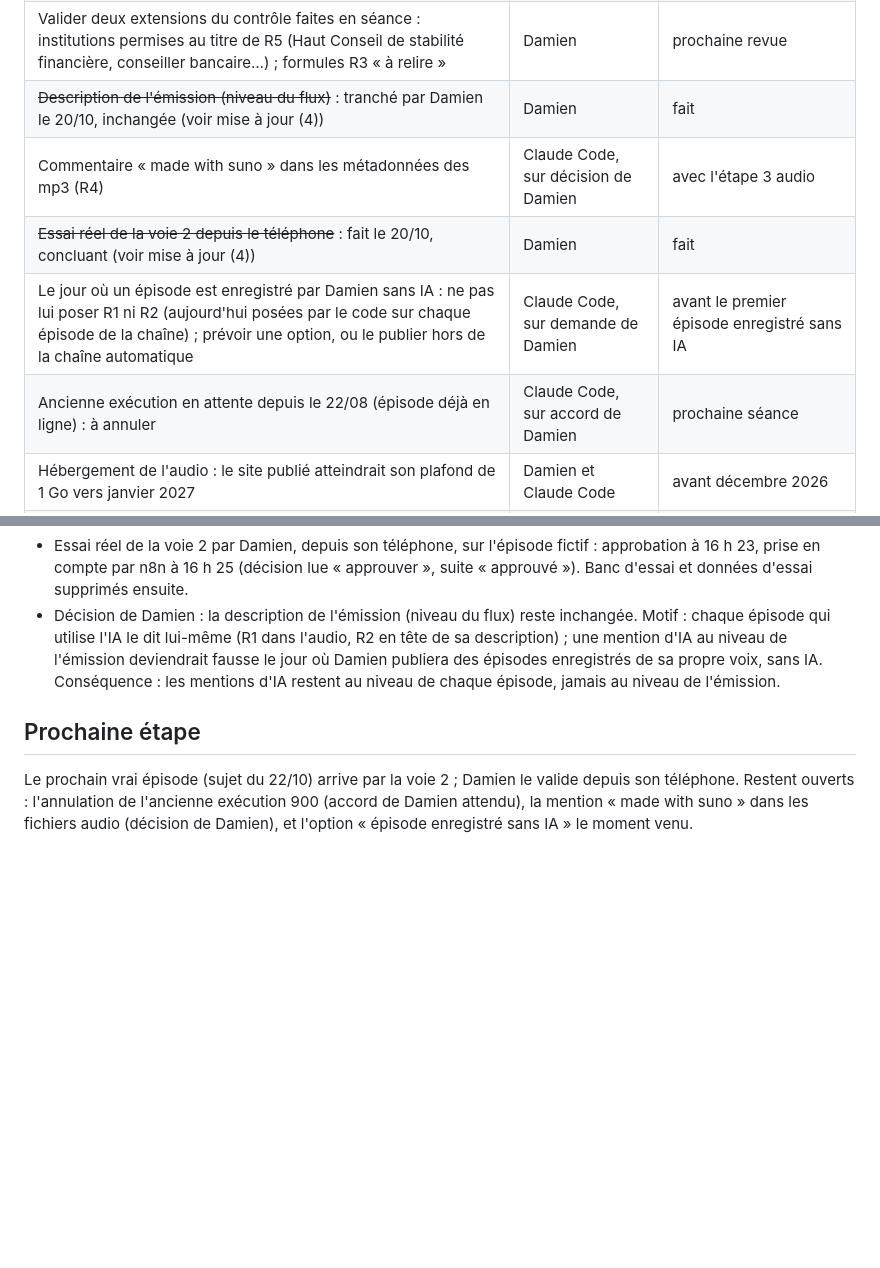
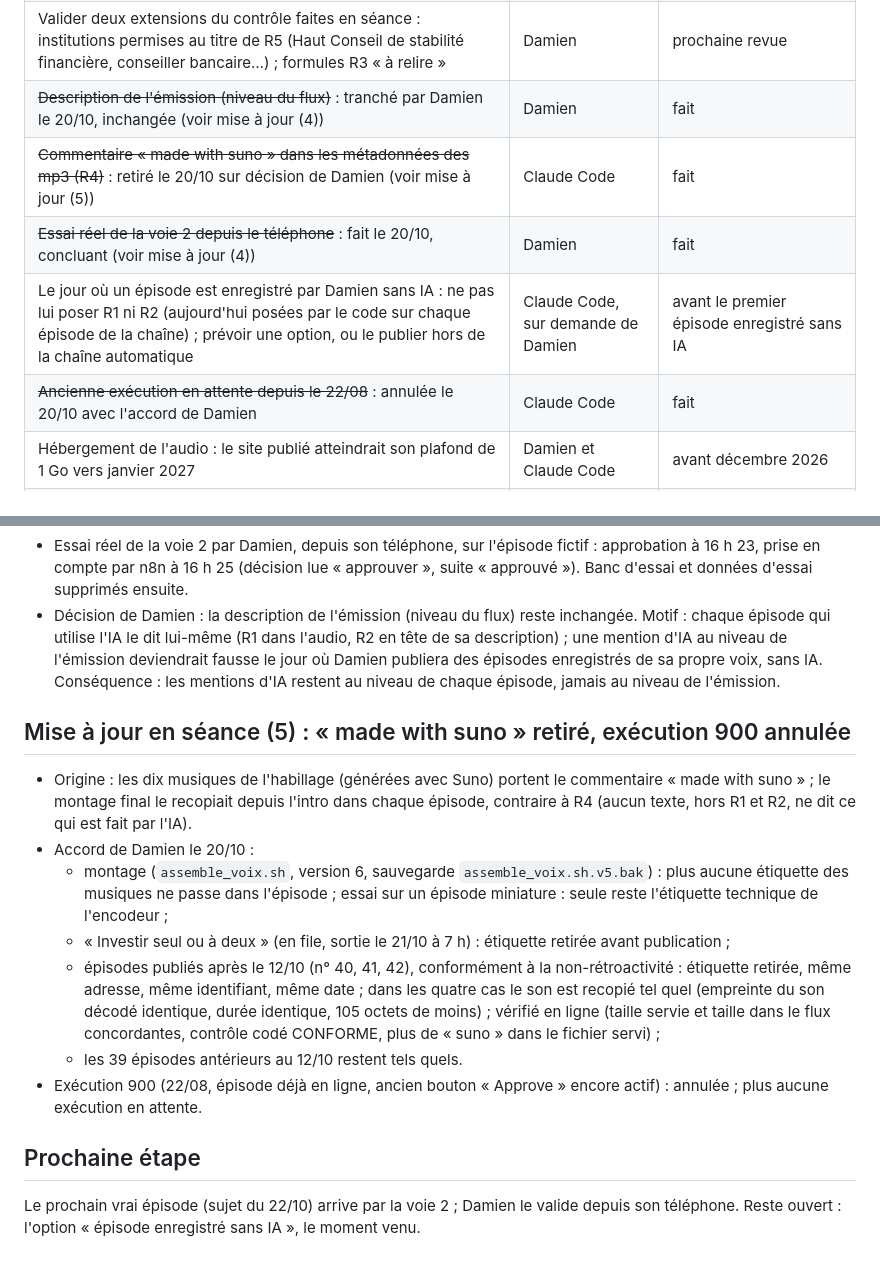
Before and after one commit to DamienGlobal/podcast-stepsup, a Markdown page: CR_2026-10-20_podcast-regles.md, 2 parts joined by grey strips. Rendered like a GitHub page; blank space fills up the shorter version.

Commit message:
CR 20/10 : « made with suno » retiré (montage, n° 40 à 43), exécution 900 annulée
Co-Authored-By: Claude Opus 5.5 <noreply@anthropic.com>

```diff
--- a/CR_2026-10-20_podcast-regles.md
+++ b/CR_2026-10-20_podcast-regles.md
@@ -69,10 +69,10 @@ Voie 2 retenue (« go voie 2 » de Damien) et en production depuis le 20/10/2026
 | Arbitrer les titres « limites » gardés (n° 12, 19, 28, 31, 37) et le n° 40 (« gagner » au sens de salaire) | Damien | avec le « go publiés » |
 | Valider deux extensions du contrôle faites en séance : institutions permises au titre de R5 (Haut Conseil de stabilité financière, conseiller bancaire…) ; formules R3 « à relire » | Damien | prochaine revue |
 | ~~Description de l'émission (niveau du flux)~~ : tranché par Damien le 20/10, inchangée (voir mise à jour (4)) | Damien | fait |
-| Commentaire « made with suno » dans les métadonnées des mp3 (R4) | Claude Code, sur décision de Damien | avec l'étape 3 audio |
+| ~~Commentaire « made with suno » dans les métadonnées des mp3 (R4)~~ : retiré le 20/10 sur décision de Damien (voir mise à jour (5)) | Claude Code | fait |
 | ~~Essai réel de la voie 2 depuis le téléphone~~ : fait le 20/10, concluant (voir mise à jour (4)) | Damien | fait |
 | Le jour où un épisode est enregistré par Damien sans IA : ne pas lui poser R1 ni R2 (aujourd'hui posées par le code sur chaque épisode de la chaîne) ; prévoir une option, ou le publier hors de la chaîne automatique | Claude Code, sur demande de Damien | avant le premier épisode enregistré sans IA |
-| Ancienne exécution en attente depuis le 22/08 (épisode déjà en ligne) : à annuler | Claude Code, sur accord de Damien | prochaine séance |
+| ~~Ancienne exécution en attente depuis le 22/08~~ : annulée le 20/10 avec l'accord de Damien | Claude Code | fait |
 | Hébergement de l'audio : le site publié atteindrait son plafond de 1 Go vers janvier 2027 | Damien et Claude Code | avant décembre 2026 |
 | Hors périmètre, après l'immatriculation : flux sous une adresse stepsup.fr et transfert du dépôt dans l'organisation stepsup-fr (domaine personnalisé sur GitHub Pages, ancien flux qui annonce la nouvelle adresse, déclaration de la nouvelle adresse aux plateformes, mise à jour des workflows qui écrivent dans le dépôt) | Damien | après l'immatriculation |
 
@@ -119,6 +119,16 @@ Voie 2 retenue (« go voie 2 » de Damien) et en production depuis le 20/10/2026
 - Essai réel de la voie 2 par Damien, depuis son téléphone, sur l'épisode fictif : approbation à 16 h 23, prise en compte par n8n à 16 h 25 (décision lue « approuver », suite « approuvé »). Banc d'essai et données d'essai supprimés ensuite.
 - Décision de Damien : la description de l'émission (niveau du flux) reste inchangée. Motif : chaque épisode qui utilise l'IA le dit lui-même (R1 dans l'audio, R2 en tête de sa description) ; une mention d'IA au niveau de l'émission deviendrait fausse le jour où Damien publiera des épisodes enregistrés de sa propre voix, sans IA. Conséquence : les mentions d'IA restent au niveau de chaque épisode, jamais au niveau de l'émission.
 
+## Mise à jour en séance (5) : « made with suno » retiré, exécution 900 annulée
+
+- Origine : les dix musiques de l'habillage (générées avec Suno) portent le commentaire « made with suno » ; le montage final le recopiait depuis l'intro dans chaque épisode, contraire à R4 (aucun texte, hors R1 et R2, ne dit ce qui est fait par l'IA).
+- Accord de Damien le 20/10 :
+  - montage (`assemble_voix.sh`, version 6, sauvegarde `assemble_voix.sh.v5.bak`) : plus aucune étiquette des musiques ne passe dans l'épisode ; essai sur un épisode miniature : seule reste l'étiquette technique de l'encodeur ;
+  - « Investir seul ou à deux » (en file, sortie le 21/10 à 7 h) : étiquette retirée avant publication ;
+  - épisodes publiés après le 12/10 (n° 40, 41, 42), conformément à la non-rétroactivité : étiquette retirée, même adresse, même identifiant, même date ; dans les quatre cas le son est recopié tel quel (empreinte du son décodé identique, durée identique, 105 octets de moins) ; vérifié en ligne (taille servie et taille dans le flux concordantes, contrôle codé CONFORME, plus de « suno » dans le fichier servi) ;
+  - les 39 épisodes antérieurs au 12/10 restent tels quels.
+- Exécution 900 (22/08, épisode déjà en ligne, ancien bouton « Approve » encore actif) : annulée ; plus aucune exécution en attente.
+
 ## Prochaine étape
 
-Le prochain vrai épisode (sujet du 22/10) arrive par la voie 2 ; Damien le valide depuis son téléphone. Restent ouverts : l'annulation de l'ancienne exécution 900 (accord de Damien attendu), la mention « made with suno » dans les fichiers audio (décision de Damien), et l'option « épisode enregistré sans IA » le moment venu.
+Le prochain vrai épisode (sujet du 22/10) arrive par la voie 2 ; Damien le valide depuis son téléphone. Reste ouvert : l'option « épisode enregistré sans IA », le moment venu.
```
